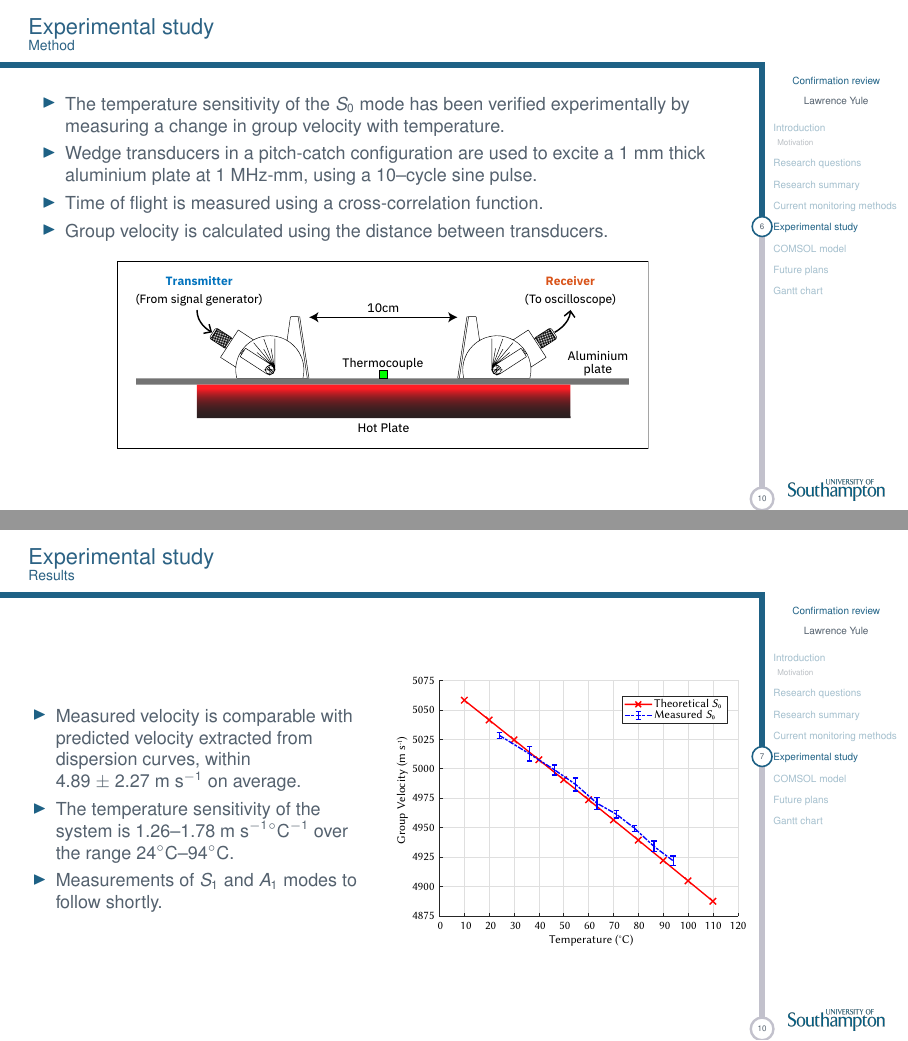
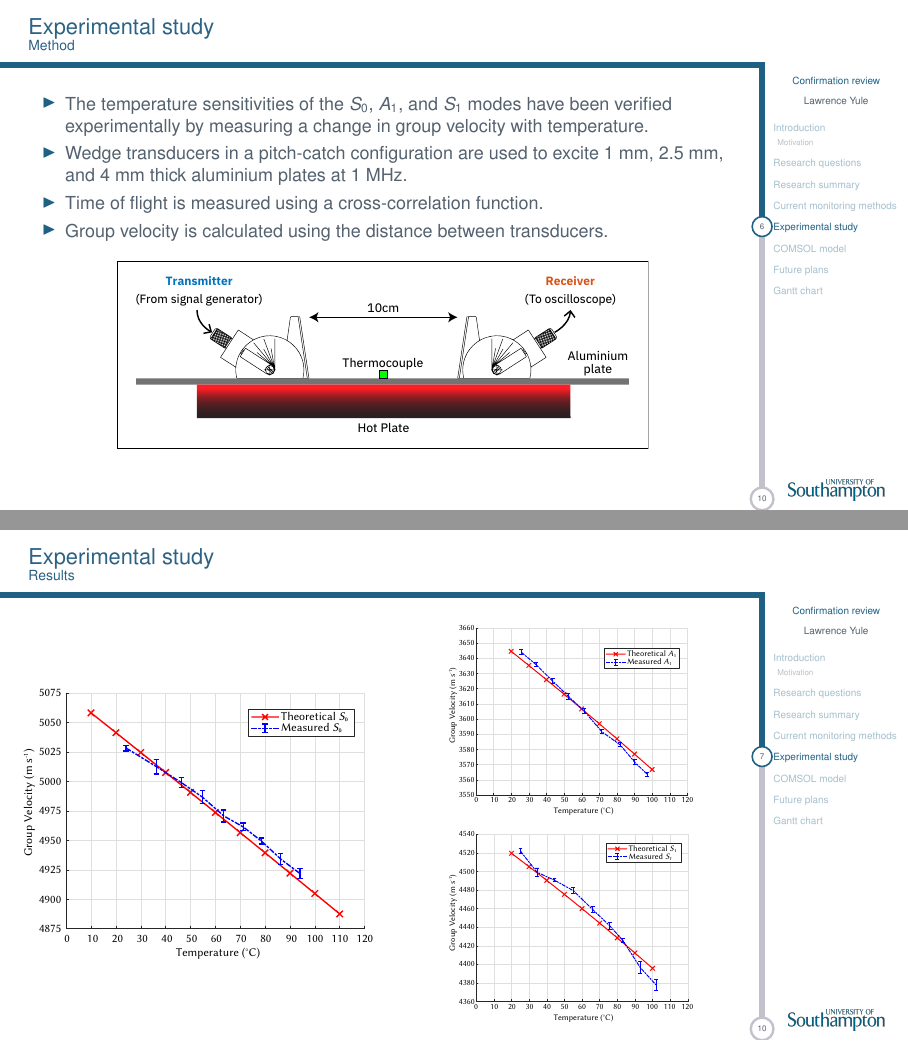
Before and after one commit to Lrrrence/Progression-presentation, LaTeX slides (namkeen-sidebar/Namkeentheme.tex): pages 7 and 8 of 12, joined at a grey line. Compiled offline with pdfLaTeX.

Commit message:
final update

```diff
--- a/namkeen-sidebar/Namkeentheme.tex
+++ b/namkeen-sidebar/Namkeentheme.tex
@@ -176,8 +177,8 @@
 \begin{frame}{Experimental study}{Method}
 
 \begin{itemize}
-  \item The temperature sensitivity of the $S_0$ mode has been verified experimentally by measuring a change in group velocity with temperature.
-  \item Wedge transducers in a pitch-catch configuration are used to excite a 1~mm thick aluminium plate at 1 MHz-mm, using a 10--cycle sine pulse.
+  \item The temperature sensitivities of the $S_0$, $A_1$, and $S_1$ modes have been verified experimentally by measuring a change in group velocity with temperature.
+  \item Wedge transducers in a pitch-catch configuration are used to excite 1~mm, 2.5~mm, and 4~mm thick aluminium plates at 1 MHz.
   \item Time of flight is measured using a cross-correlation function.
   \item Group velocity is calculated using the distance between transducers.
 \end{itemize}
@@ -194,16 +195,17 @@
 
   \begin{columns}
     \begin{column}{0.5\textwidth}
-      \begin{itemize}
-        \item Measured velocity is comparable with predicted velocity extracted from dispersion curves, within 4.89~$\pm$~2.27~m~s$^{-1}$ on average.
-        \item The temperature sensitivity of the system is 1.26--1.78~m~s$^{-1}$\si{\degreeCelsius}$^{-1}$ over the range 24\si{\degreeCelsius}--94\si{\degreeCelsius}.
-        \item Measurements of $S_1$ and $A_1$ modes to follow shortly.
-      \end{itemize}
+       \begin{center}
+        \includegraphics[width=\textwidth]{images/aluplatemeasured.eps}
+       \end{center}
     \end{column}
     \begin{column}{0.5\textwidth}  %%<--- here
-        \begin{center}
-         \includegraphics[width=\textwidth]{images/aluplatemeasured.eps}
-        \end{center}
+      \begin{center}
+        \includegraphics[width=0.7\textwidth]{images/a1moderesult.eps}
+       \end{center}
+       \begin{center}
+        \includegraphics[width=0.7\textwidth]{images/s1moderesult.eps}
+       \end{center}
     \end{column}
   \end{columns}
 \end{frame}
```
Also changed, not shown: namkeen-sidebar/images/a1moderesult.eps (added), namkeen-sidebar/images/gantt.pdf, namkeen-sidebar/images/s1moderesult.eps (added), namkeen-sidebar/Namkeentheme.tex (5 more changed lines), 6 other files.
